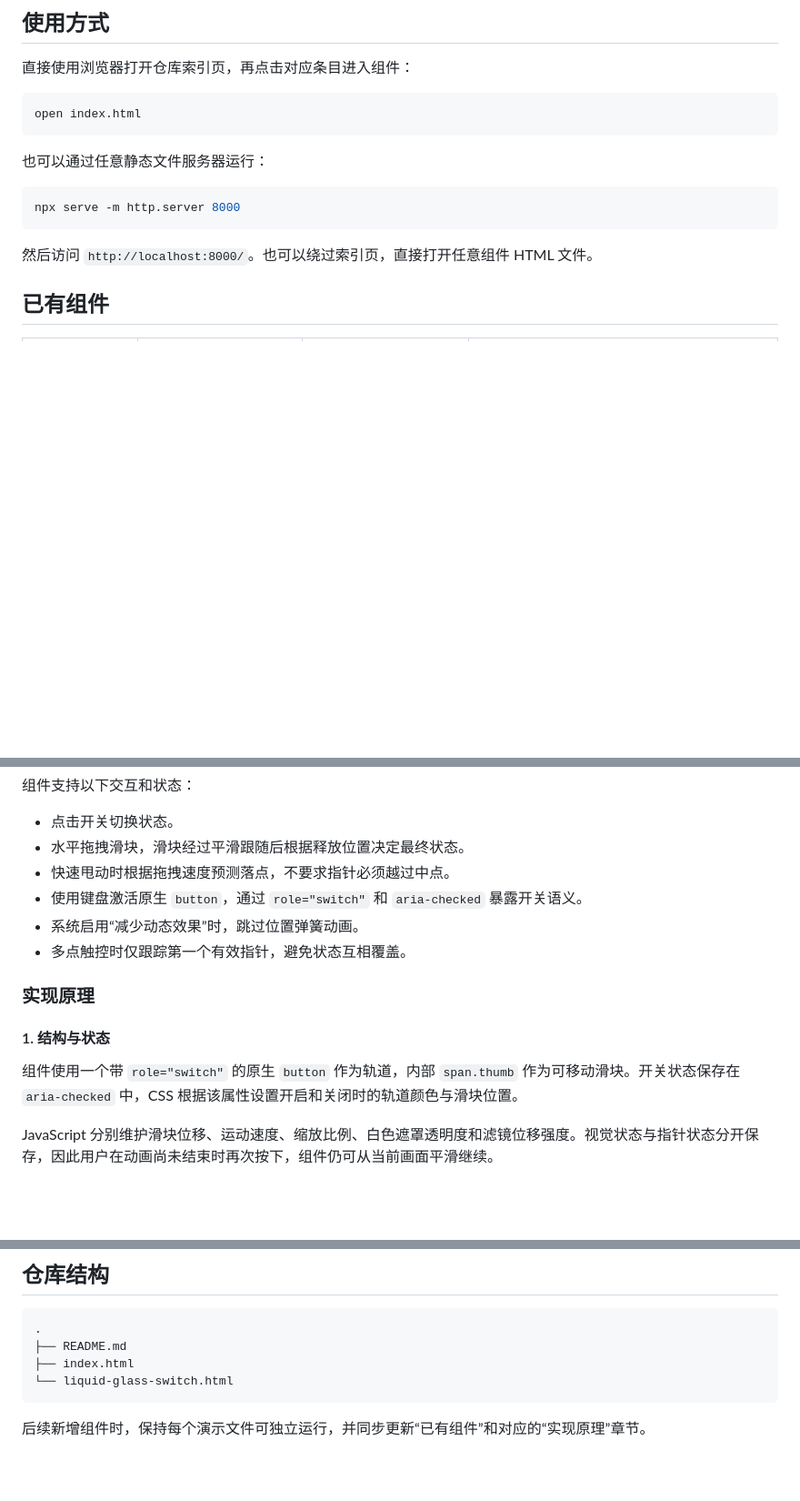
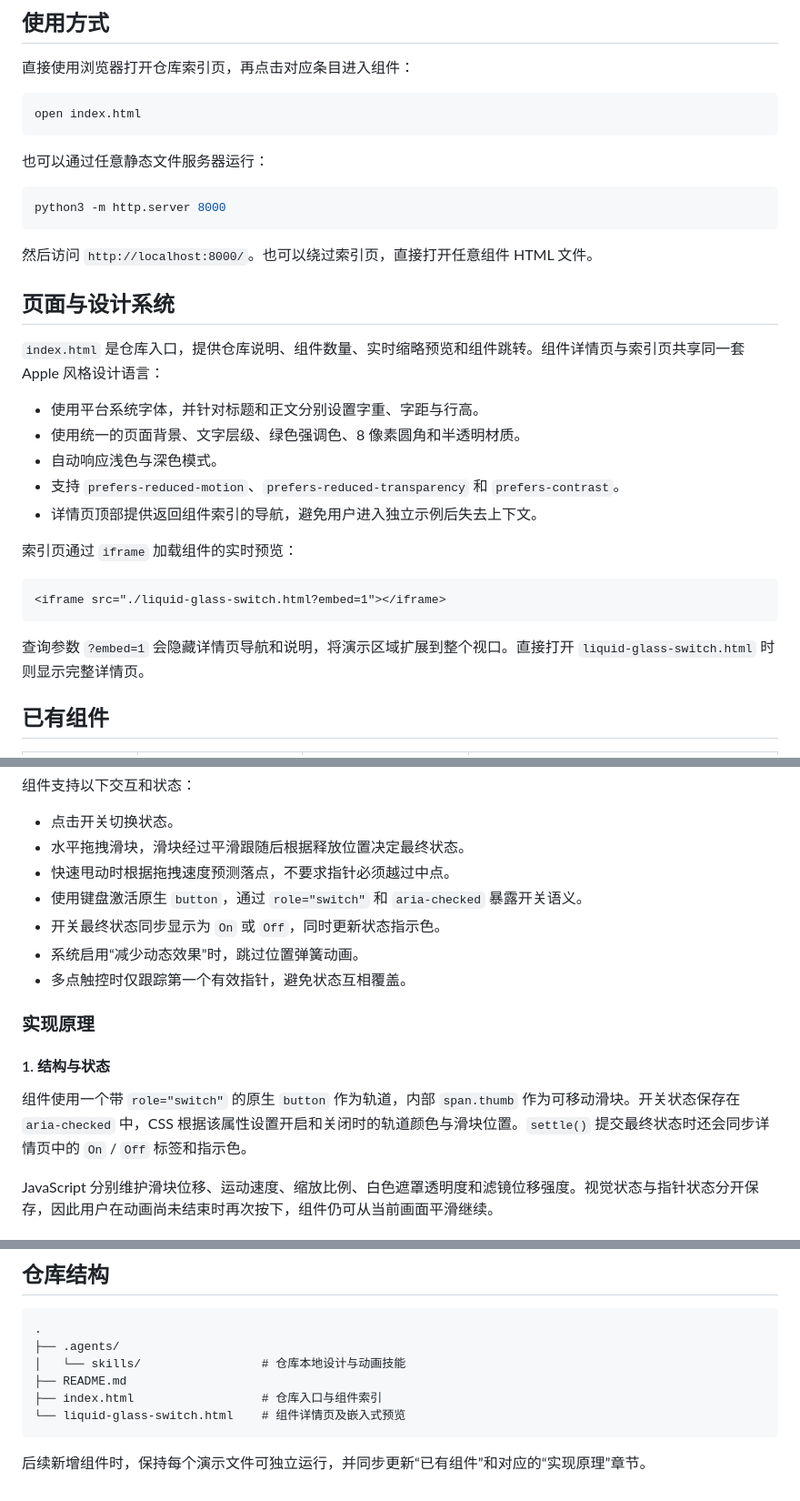
Before and after one commit to SHUAXINDIARY/liquidComponent, a Markdown page: README.md, 3 parts joined by grey strips. Shown at 91% size. Rendered like a GitHub page; blank space fills up the shorter version.

Commit message:
doc: 文档更新

````diff
--- a/README.md
+++ b/README.md
@@ -15,10 +15,28 @@ open index.html
 也可以通过任意静态文件服务器运行：
 
 ```bash
-npx serve -m http.server 8000
+python3 -m http.server 8000
 ```
 
 然后访问 `http://localhost:8000/`。也可以绕过索引页，直接打开任意组件 HTML 文件。
+
+## 页面与设计系统
+
+`index.html` 是仓库入口，提供仓库说明、组件数量、实时缩略预览和组件跳转。组件详情页与索引页共享同一套 Apple 风格设计语言：
+
+- 使用平台系统字体，并针对标题和正文分别设置字重、字距与行高。
+- 使用统一的页面背景、文字层级、绿色强调色、8 像素圆角和半透明材质。
+- 自动响应浅色与深色模式。
+- 支持 `prefers-reduced-motion`、`prefers-reduced-transparency` 和 `prefers-contrast`。
+- 详情页顶部提供返回组件索引的导航，避免用户进入独立示例后失去上下文。
+
+索引页通过 `iframe` 加载组件的实时预览：
+
+```html
+<iframe src="./liquid-glass-switch.html?embed=1"></iframe>
+```
+
+查询参数 `?embed=1` 会隐藏详情页导航和说明，将演示区域扩展到整个视口。直接打开 `liquid-glass-switch.html` 时则显示完整详情页。
 
 ## 已有组件
 
@@ -38,6 +56,7 @@ Liquid Glass Switch 是一个可交互的双态开关。滑块经过网格背景
 - 水平拖拽滑块，滑块经过平滑跟随后根据释放位置决定最终状态。
 - 快速甩动时根据拖拽速度预测落点，不要求指针必须越过中点。
 - 使用键盘激活原生 `button`，通过 `role="switch"` 和 `aria-checked` 暴露开关语义。
+- 开关最终状态同步显示为 `On` 或 `Off`，同时更新状态指示色。
 - 系统启用“减少动态效果”时，跳过位置弹簧动画。
 - 多点触控时仅跟踪第一个有效指针，避免状态互相覆盖。
 
@@ -45,7 +64,7 @@ Liquid Glass Switch 是一个可交互的双态开关。滑块经过网格背景
 
 #### 1. 结构与状态
 
-组件使用一个带 `role="switch"` 的原生 `button` 作为轨道，内部 `span.thumb` 作为可移动滑块。开关状态保存在 `aria-checked` 中，CSS 根据该属性设置开启和关闭时的轨道颜色与滑块位置。
+组件使用一个带 `role="switch"` 的原生 `button` 作为轨道，内部 `span.thumb` 作为可移动滑块。开关状态保存在 `aria-checked` 中，CSS 根据该属性设置开启和关闭时的轨道颜色与滑块位置。`settle()` 提交最终状态时还会同步详情页中的 `On` / `Off` 标签和指示色。
 
 JavaScript 分别维护滑块位移、运动速度、缩放比例、白色遮罩透明度和滤镜位移强度。视觉状态与指针状态分开保存，因此用户在动画尚未结束时再次按下，组件仍可从当前画面平滑继续。
 
@@ -116,9 +135,11 @@ position += (target - position) * follow
 
 ```text
 .
+├── .agents/
+│   └── skills/                 # 仓库本地设计与动画技能
 ├── README.md
-├── index.html
-└── liquid-glass-switch.html
+├── index.html                  # 仓库入口与组件索引
+└── liquid-glass-switch.html    # 组件详情页及嵌入式预览
 ```
 
 后续新增组件时，保持每个演示文件可独立运行，并同步更新“已有组件”和对应的“实现原理”章节。
````
